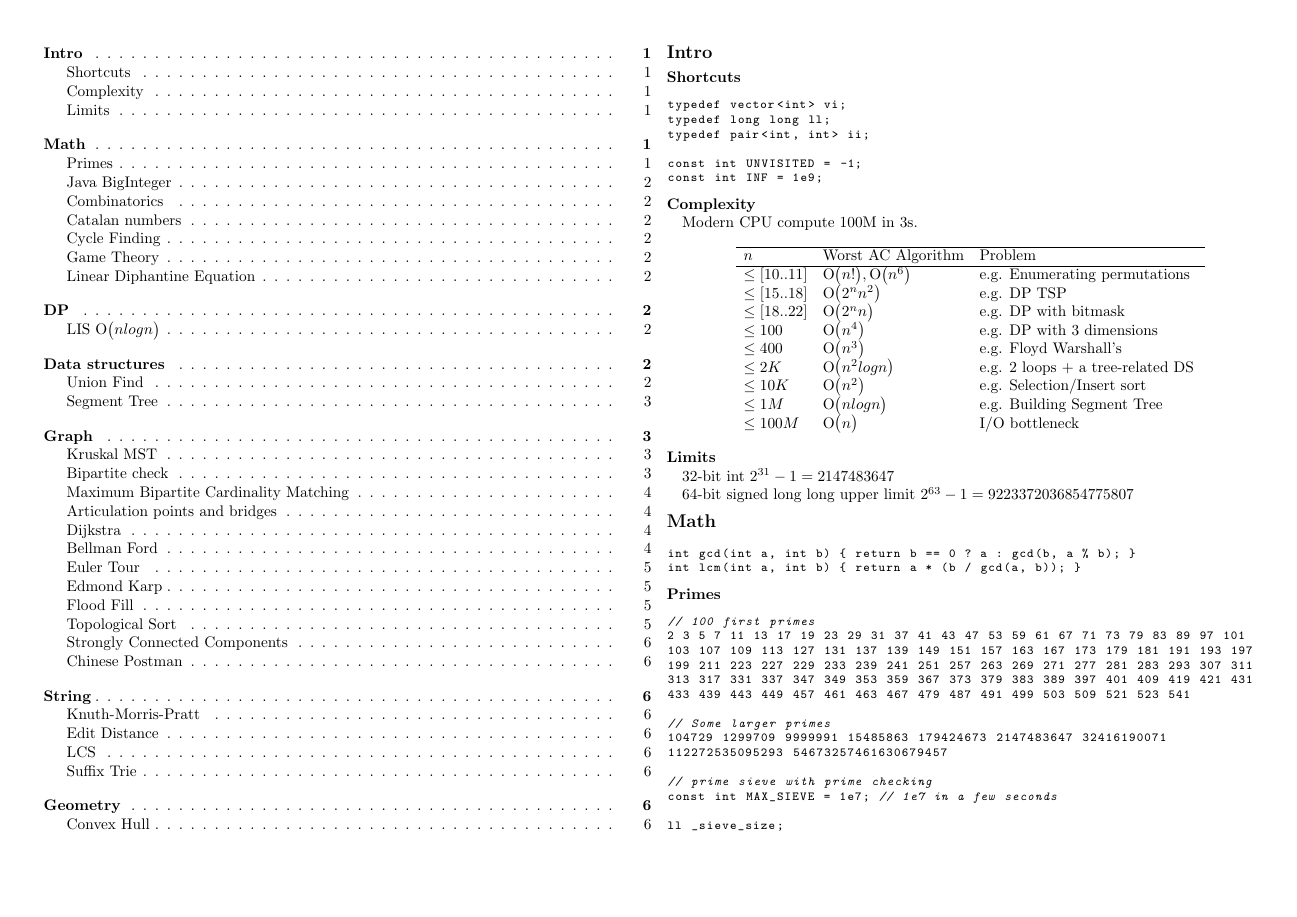
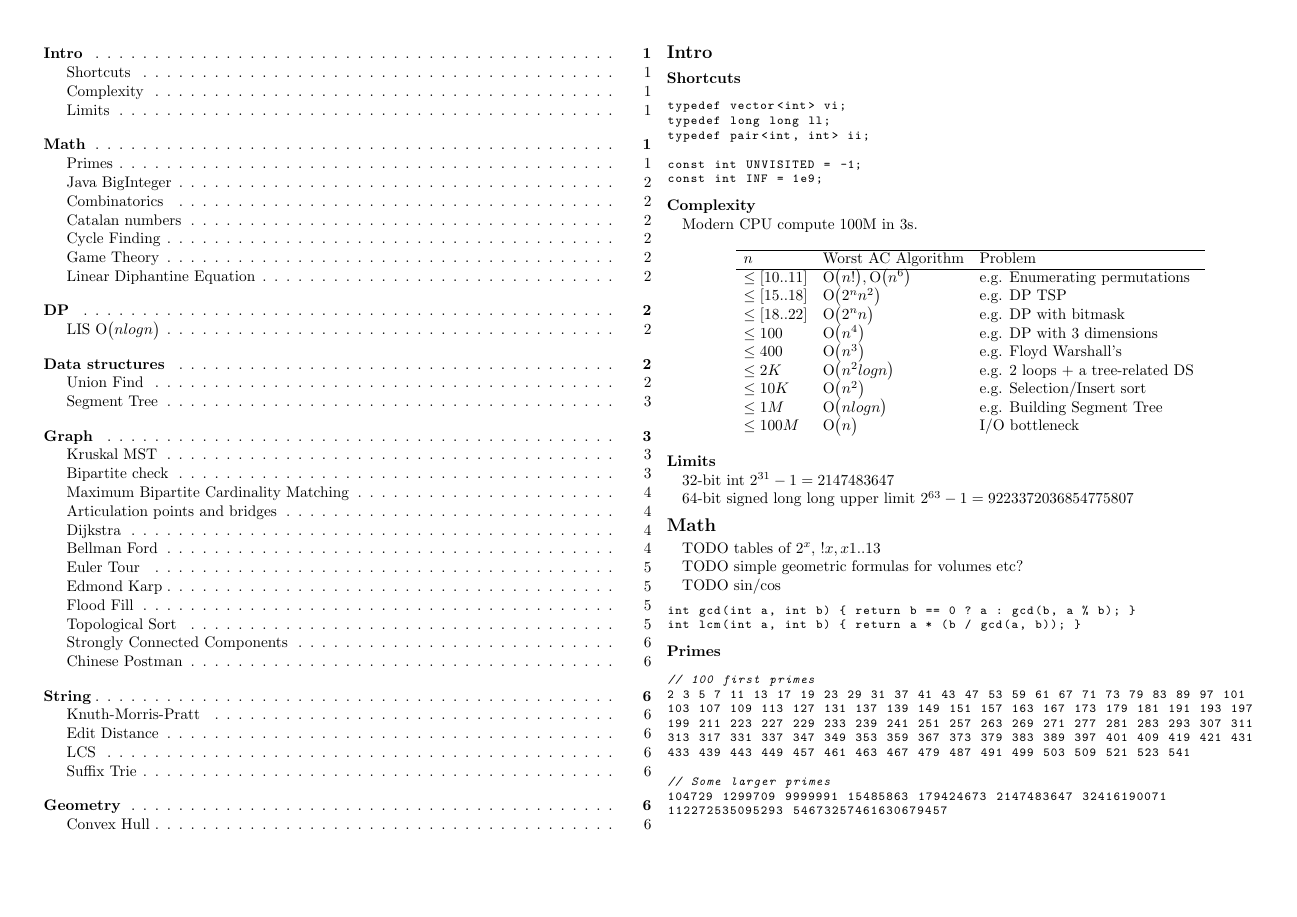
Before and after one commit to treeman/nwerc2013, a LaTeX document (sheet.tex): page 1 of 6. The pictures show the PDF file sheet.pdf that the author committed with the source.

Commit message:
Some TODO's.

```diff
--- a/sheet.tex
+++ b/sheet.tex
@@ -84,6 +84,12 @@ Modern CPU compute 100M in 3s.
 
 \section{Math}
 
+TODO tables of $2^x$, $!x, x 1..13$
+
+TODO simple geometric formulas for volumes etc?
+
+TODO sin/cos
+
 \lstinputlisting[language=C++]{./lib/math.cpp}
 
 \subsection{Primes}
```
Also changed, not shown: sheet.pdf, sheet.tex (2 more changed lines).
